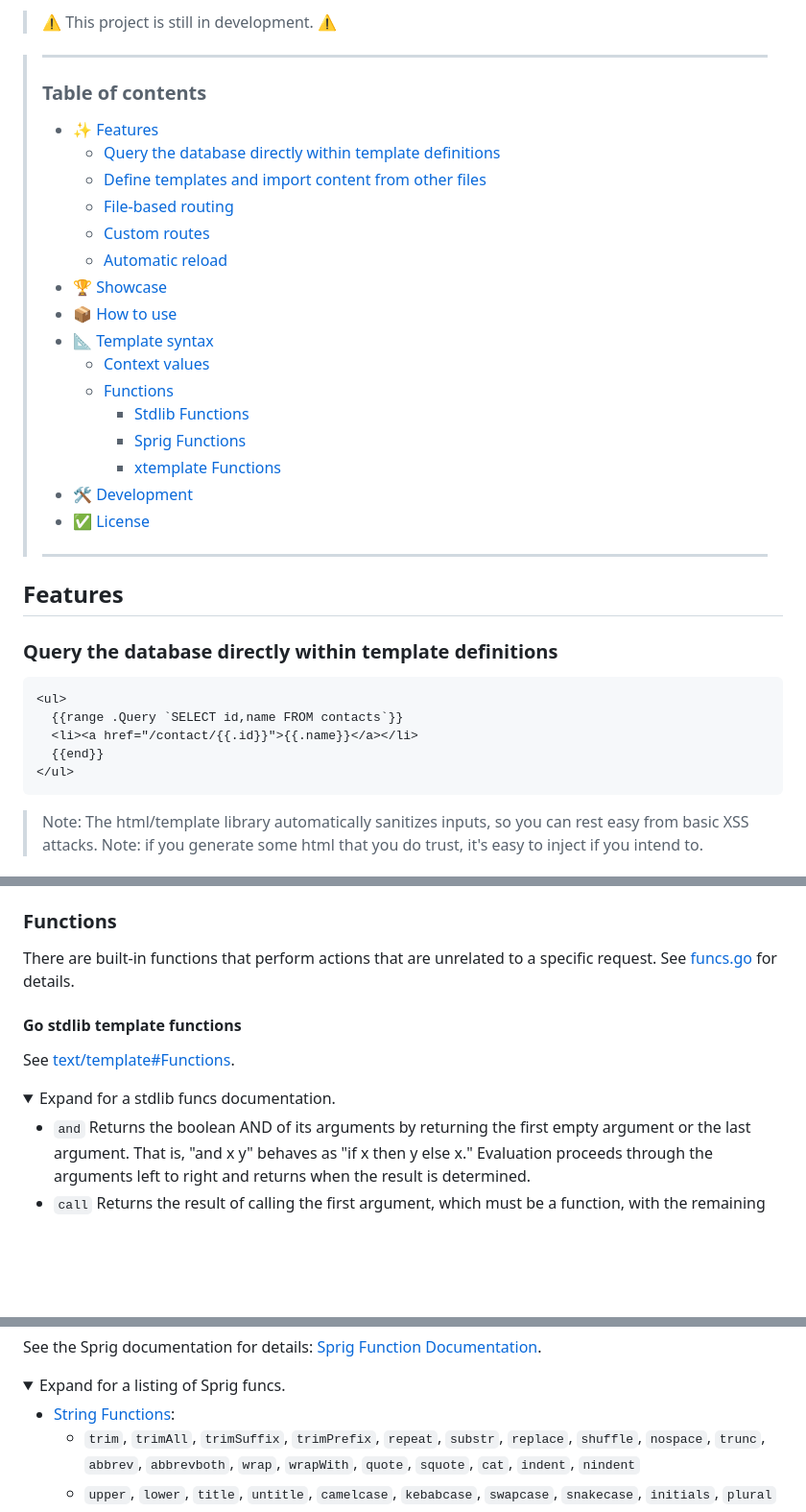
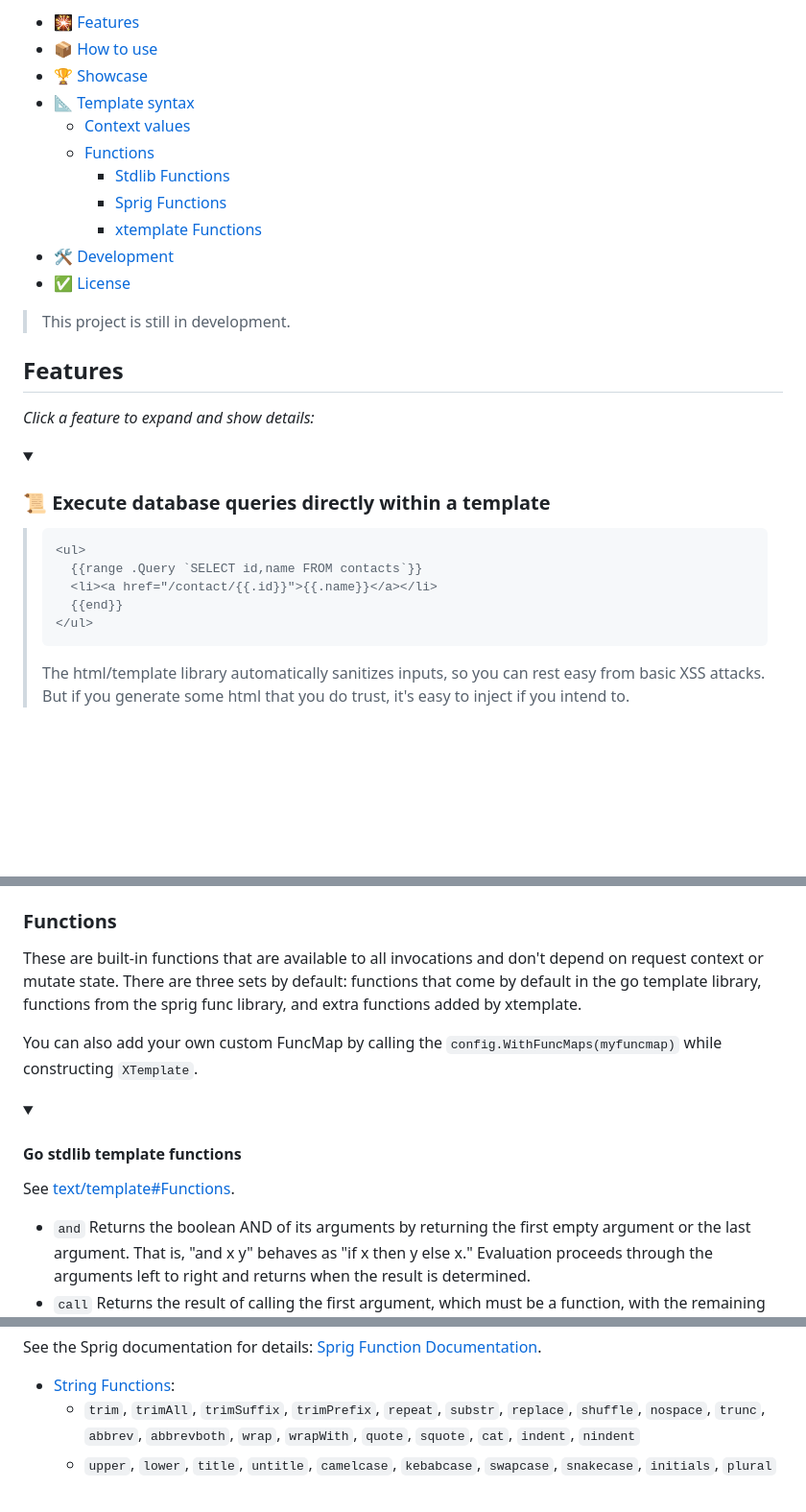
Before and after one commit to infogulch/xtemplate, a Markdown page: README.md, 3 parts joined by grey strips. Shown: that part at 96% size. Rendered like a GitHub page; folded sections open; blank space fills up the shorter version.

````diff
--- a/README.md
+++ b/README.md
@@ -11,41 +13,32 @@ as interactive as a Single Page Apps.
 
-> ⚠️ This project is still in development. ⚠️
+- 🎇 [Features](#features)
+- 📦 [How to use](#how-to-use)
+- 🏆 [Showcase](#showcase)
+- 📐 [Template syntax](#template-syntax)
+  - [Context values](#context-values)
+  - [Functions](#functions)
+    - [Stdlib Functions](#go-stdlib-template-functions)
+    - [Sprig Functions](#sprig-library-template-functions)
+    - [xtemplate Functions](#xtemplate-functions)
+- 🛠️ [Development](#development)
+- ✅ [License](#project-history-and-license)
 
-> ---
->
-> ### Table of contents
->
-> - ✨ [Features](#features)
->   - [Query the database directly within template definitions](#query-the-database-directly-within-template-definitions)
->   - [Define templates and import content from other files](#define-templates-and-import-content-from-other-files)
->   - [File-based routing](#file-based-routing)
->   - [Custom routes](#custom-routes)
->   - [Automatic reload](#automatic-reload)
-> - 🏆 [Showcase](#showcase)
-> - 📦 [How to use](#how-to-use)
-> - 📐 [Template syntax](#template-syntax)
->   - [Context values](#context-values)
->   - [Functions](#functions)
->     - [Stdlib Functions](#go-stdlib-template-functions)
->     - [Sprig Functions](#sprig-library-template-functions)
->     - [xtemplate Functions](#xtemplate-functions)
-> - 🛠️ [Development](#development)
-> - ✅ [License](#project-history-and-license)
->
-> ---
+> This project is still in development.
 
 ## Features
 
-### Query the database directly within template definitions
+*Click a feature to expand and show details:*
 
-```html
-<ul>
-  {{range .Query `SELECT id,name FROM contacts`}}
-  <li><a href="/contact/{{.id}}">{{.name}}</a></li>
-  {{end}}
-</ul>
-```
+<details><summary><h3>📜 Execute database queries directly within a template</h3></summary>
 
-> Note: The html/template library automatically sanitizes inputs, so you can
-> rest easy from basic XSS attacks. Note: if you generate some html that you do
+> ```html
+> <ul>
+>   {{range .Query `SELECT id,name FROM contacts`}}
+>   <li><a href="/contact/{{.id}}">{{.name}}</a></li>
+>   {{end}}
+> </ul>
+> ```
+>
+> The html/template library automatically sanitizes inputs, so you can
+> rest easy from basic XSS attacks. But if you generate some html that you do
 > trust, it's easy to inject if you intend to.
@@ -176,17 +240,17 @@ for details.
 
 ### Functions
 
-There are built-in functions that perform actions that are unrelated to a
-specific request. See [funcs.go](funcs.go) for details.
+These are built-in functions that are available to all invocations and don't
+depend on request context or mutate state. There are three sets by default:
+functions that come by default in the go template library, functions from the
+sprig func library, and extra functions added by xtemplate.
 
-#### Go stdlib template functions
+You can also add your own custom FuncMap by calling the
+`config.WithFuncMaps(myfuncmap)` while constructing `XTemplate`.
+
+<details><summary><h4>Go stdlib template functions</h4></summary>
 
 See [text/template#Functions](https://pkg.go.dev/text/template#hdr-Functions).
-
-<details>
-<summary>
-Expand for a stdlib funcs documentation.
-</summary>
 
 - `and`
   Returns the boolean AND of its arguments by returning the
@@ -249,10 +313,5 @@ Expand for a stdlib funcs documentation.
 
 See the Sprig documentation for details: [Sprig Function Documentation](https://masterminds.github.io/sprig/).
-
-<details>
-<summary>
-Expand for a listing of Sprig funcs.
-</summary>
 
 - [String Functions](https://masterminds.github.io/sprig/strings.html):
   - `trim`, `trimAll`, `trimSuffix`, `trimPrefix`, `repeat`, `substr`, `replace`, `shuffle`, `nospace`, `trunc`, `abbrev`, `abbrevboth`, `wrap`, `wrapWith`, `quote`, `squote`, `cat`, `indent`, `nindent`
````
Also changed, not shown: other parts of README.md (+171 -77 lines).
